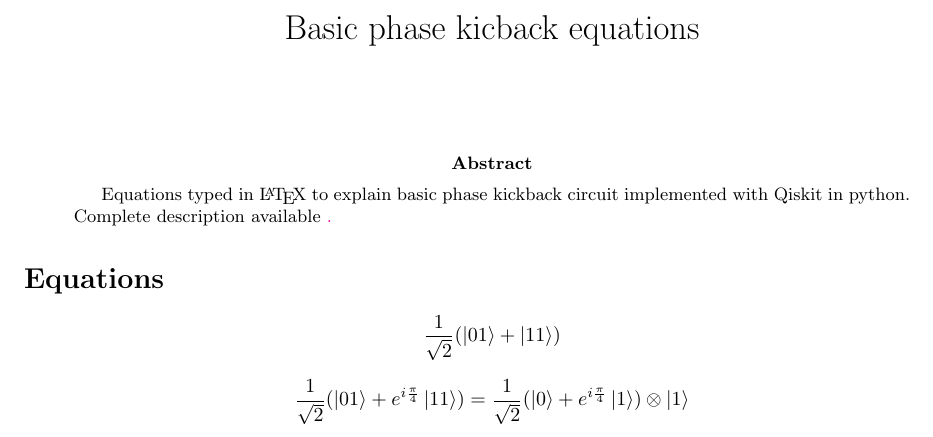
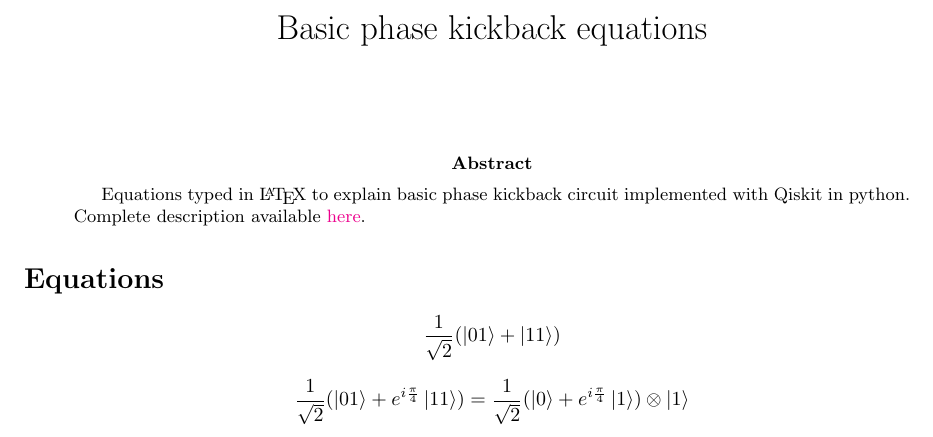
Before and after one commit to epelaaez/QuantumLibrary, a LaTeX paper (algorithms/basic_phase_kickback/equations/basic_phase_kickback_equations.tex): part of the page, cut so that both start at the same text. Compiled offline with pdfLaTeX.

Commit message:
Fix typo in equations file

```diff
--- a/algorithms/basic_phase_kickback/equations/basic_phase_kickback_equations.tex
+++ b/algorithms/basic_phase_kickback/equations/basic_phase_kickback_equations.tex
@@ -1,7 +1,7 @@
 \documentclass[]{article}
 
 %opening
-\title{Basic phase kicback equations}
+\title{Basic phase kickback equations}
 \author{}
 \date{}
 
@@ -16,7 +16,7 @@
 \maketitle
 
 \begin{abstract}
-	Equations typed in \LaTeX\ to explain basic phase kickback circuit implemented with Qiskit in python. Complete description available \href{https://github.com/epelaaez/QuantumLibrary/tree/master/algorithms/basic_phase_kickback}.
+	Equations typed in \LaTeX\ to explain basic phase kickback circuit implemented with Qiskit in python. Complete description available \href{https://github.com/epelaaez/QuantumLibrary/tree/master/algorithms/basic_phase_kickback}{here}.
 \end{abstract}
 
 \section*{Equations}
```
Also changed, not shown: algorithms/basic_phase_kickback/equations/basic_phase_kickback_equations.pdf.
